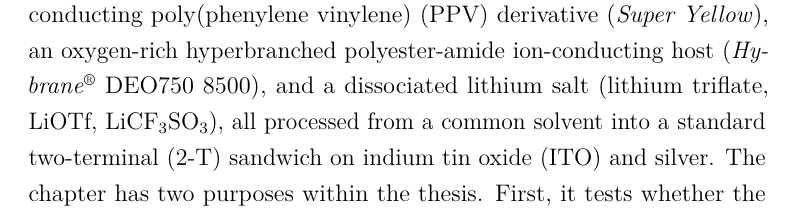
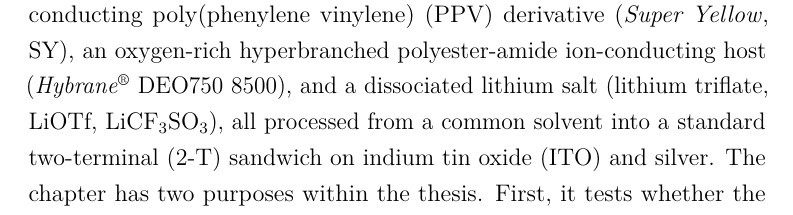
Before and after one commit to carlosdprados/phd-thesis, a LaTeX thesis (chapters/chapter2_proof_of_concept.tex): part of page 1 of 46, cut so that both start at the same text. Compiled offline with pdfLaTeX.

Commit message:
Clarify SY abbreviation in proof-of-concept chapter

```diff
--- a/chapters/chapter2_proof_of_concept.tex
+++ b/chapters/chapter2_proof_of_concept.tex
@@ -51,7 +51,7 @@
 \section{Introduction and Motivation}\label{sec:ch2_intro}
 %% ------------------------------------------------------------
 
-This chapter reports the proof-of-concept polymer-electrolyte memristive device announced at the end of \cref{ch:intro}. The composite combines a semiconducting poly(phenylene vinylene) (PPV) derivative (\SY{}), an oxygen-rich hyperbranched polyester-amide ion-conducting host (\HybraneFull{}), and a dissociated lithium salt (lithium triflate, \LiTf{}, \ce{LiCF3SO3}), all processed from a common solvent into a standard \twoterminal{} (2-T) sandwich on indium tin oxide (\ITO{}) and silver. The chapter has two purposes within the thesis. First, it tests whether the materials logic of \cref{sec:polymer_electrolyte_composites} translates into a working device that supports the full set of synaptic functions in a single platform. Second, it isolates the mechanistic ingredient (the cation--host coordination chemistry) that the comparative work of Chapter~3 then tests across cations and compositions.
+This chapter reports the proof-of-concept polymer-electrolyte memristive device announced at the end of \cref{ch:intro}. The composite combines a semiconducting poly(phenylene vinylene) (PPV) derivative (\SY{}, SY), an oxygen-rich hyperbranched polyester-amide ion-conducting host (\HybraneFull{}), and a dissociated lithium salt (lithium triflate, \LiTf{}, \ce{LiCF3SO3}), all processed from a common solvent into a standard \twoterminal{} (2-T) sandwich on indium tin oxide (\ITO{}) and silver. The chapter has two purposes within the thesis. First, it tests whether the materials logic of \cref{sec:polymer_electrolyte_composites} translates into a working device that supports the full set of synaptic functions in a single platform. Second, it isolates the mechanistic ingredient (the cation--host coordination chemistry) that the comparative work of Chapter~3 then tests across cations and compositions.
 
 The literature already contained, at the start of this work, several partial demonstrations of these functions in different architectures, as reviewed in \cref{subsec:organic_history}. The polyaniline-based electrochemical junctions of Erokhin and co-workers~\cite{Erokhin2005, Smerieri2008, Berzina2009} demonstrated ion-mediated analogue switching, but in a multi-layer geometry rather than a single composite film. The \(\ce{[Ru(bpy)3]^{2+}}\) light-emitting memristor of Zakhidov and co-workers~\cite{Zakhidov2010} demonstrated bistable ionic redistribution, but without analogue gradation or full reversibility. The redox-active two-terminal device of Liu and co-workers~\cite{Liu2016} demonstrated tunable short-term to long-term memory transitions, but relied on partially irreversible redox transformations of the kind documented for redox-based organic memory more broadly~\cite{Heremans2011}. Organic electrochemical transistors achieved reversible analogue control under biologically realistic learning rules~\cite{Gkoupidenis2015, Xu2016, VanDeBurgt2017, Fuller2019}, but at the architectural cost of an additional gate terminal and a contacted electrolyte volume. Each of these implementations covered part of the specification developed in \cref{subsec:why_hw} (analogue, reversible, multi-state, low-energy conductance changes set by electrical pulses), but the combination of those features in a single two-terminal organic device with an interpretable ion-mediated mechanism remained, at that point, an open problem.
 
```
Also changed, not shown: exports/chapter2_proof_of_concept.pdf.
